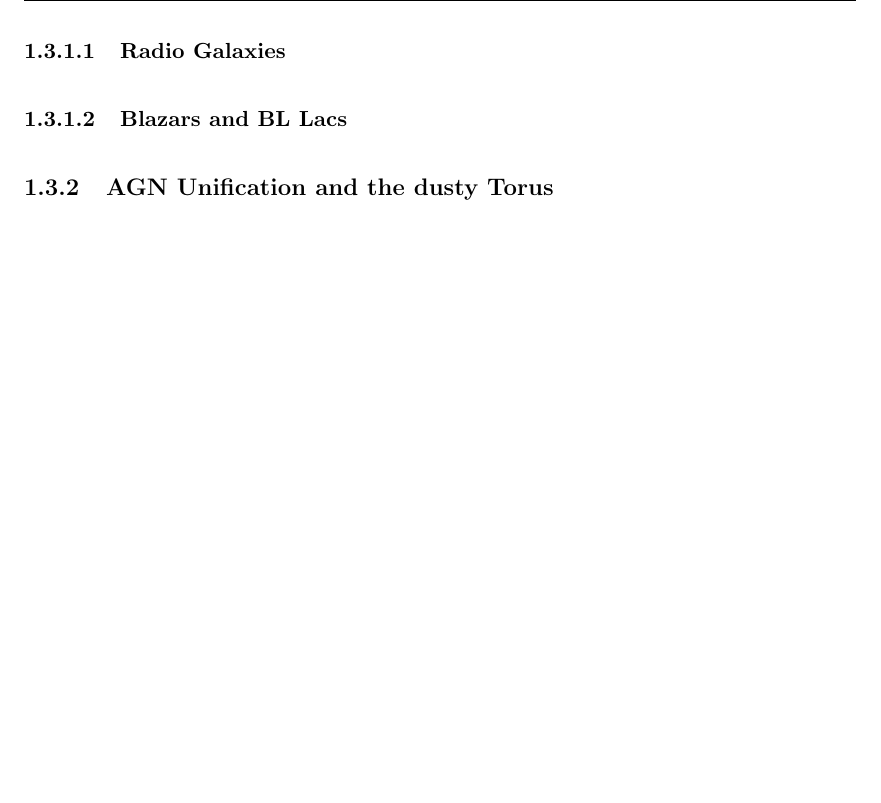
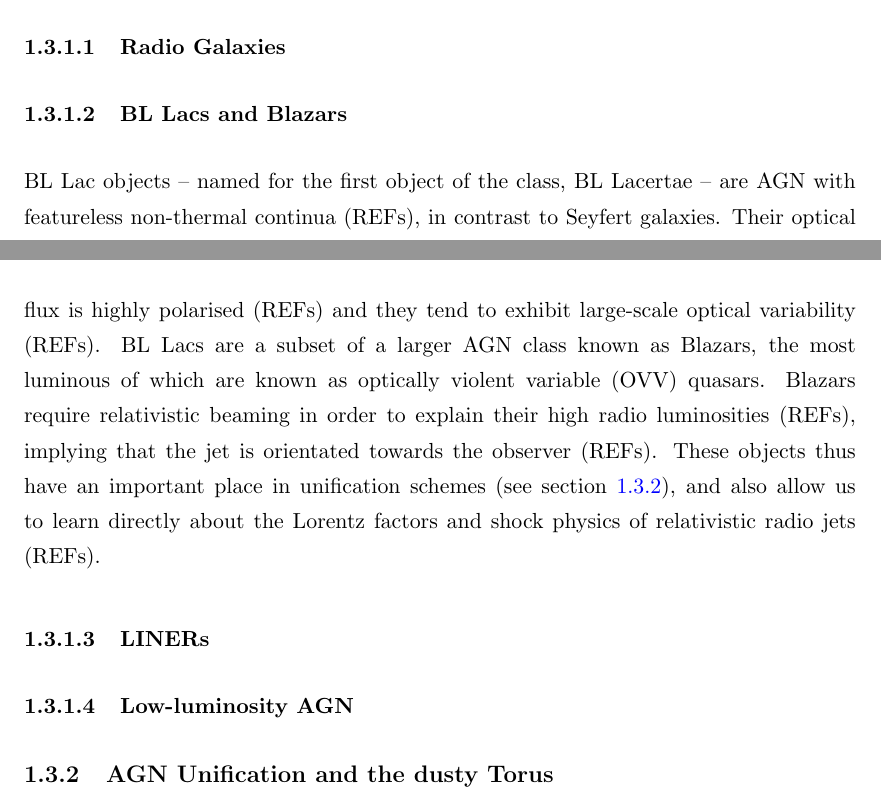
Before and after one commit to jhmatthews/antithesis, a LaTeX thesis (Thesis.tex, which reads Chapters/Chapter1.tex): part of page 20 of 52 before the commit and two parts of pages 20 and 22 of 116 after it, the two joined at a grey line, cut so that both start at the same text, the shorter picture padded with empty space. Compiled offline with pdfLaTeX.

Commit message:
added BL Lac text- need a spectrum

```diff
--- a/Chapters/Chapter1.tex
+++ b/Chapters/Chapter1.tex
@@ -497,10 +510,24 @@ Obtained from \url{http://www.stsci.edu/hst/observatory/crds/cdbs_agn.html}.
 
 \subsubsection{Radio Galaxies}
 
+\subsubsection{BL Lacs and Blazars}
 
-\subsubsection{Blazars and BL Lacs}
+BL Lac objects -- named for the first object of the class, BL Lacertae --
+are AGN with featureless non-thermal continua (REFs), in contrast to Seyfert
+galaxies. Their optical flux is highly polarised (REFs) and they tend to
+exhibit large-scale optical variability (REFs). BL Lacs are a subset of
+a larger AGN class known as Blazars, the most luminous of which
+are known as optically violent variable (OVV) quasars.
+Blazars require relativistic beaming in order to explain their high
+radio luminosities (REFs), implying that the jet is orientated towards
+the observer (REFs). These objects thus have an important place in unification
+schemes (see section~\ref{agn_unification}), and also
+allow us to learn directly about the Lorentz factors and shock physics
+of relativistic radio jets (REFs).
 
+\subsubsection{LINERs}
 
+\subsubsection{Low-luminosity AGN}
 
 
 \subsection{AGN Unification and the dusty Torus}
```
Also changed, not shown: Thesis.tex (+2 -2 lines), Thesis.bbl, figures/01-intro/novalikes.png (added), Chapters/Chapter1.tex (16 more changed lines), 1 other file.
